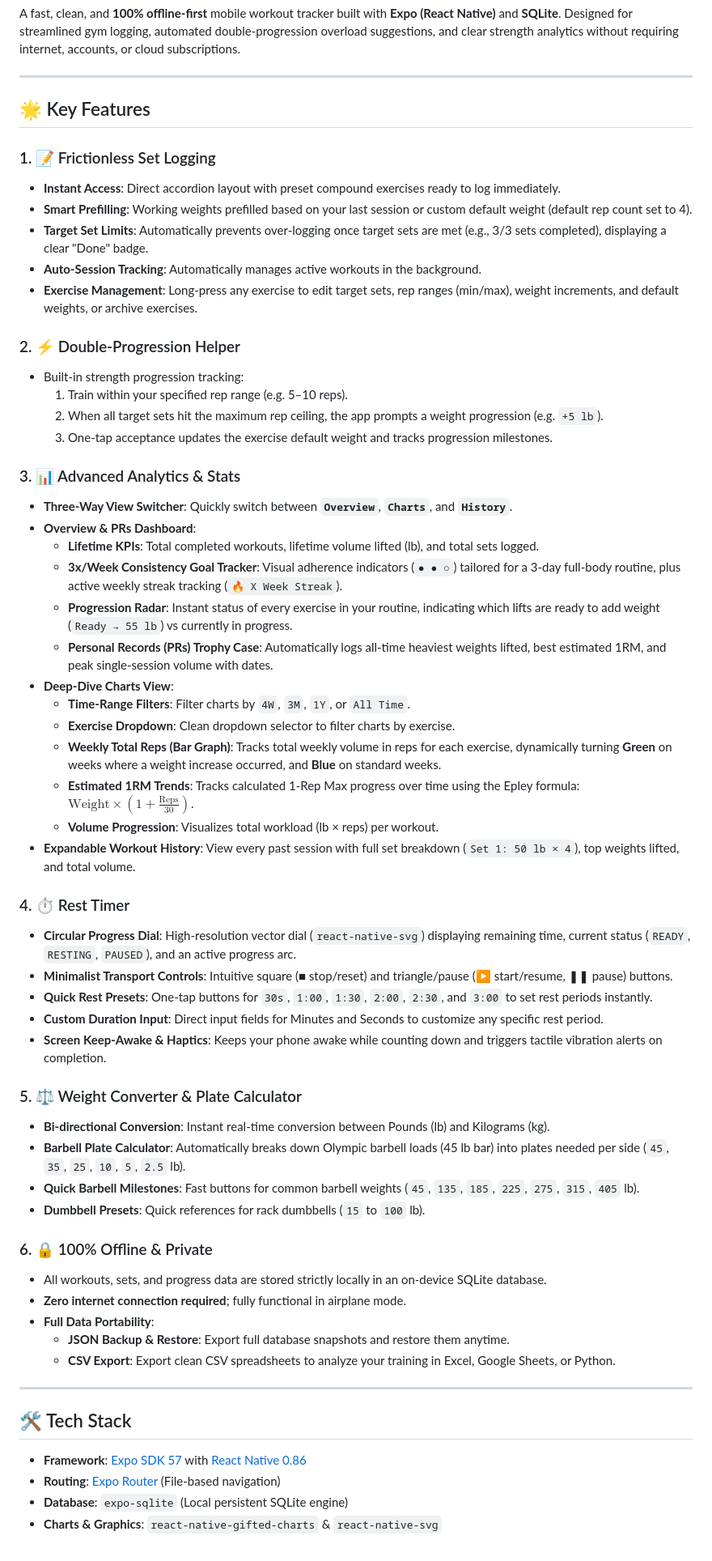
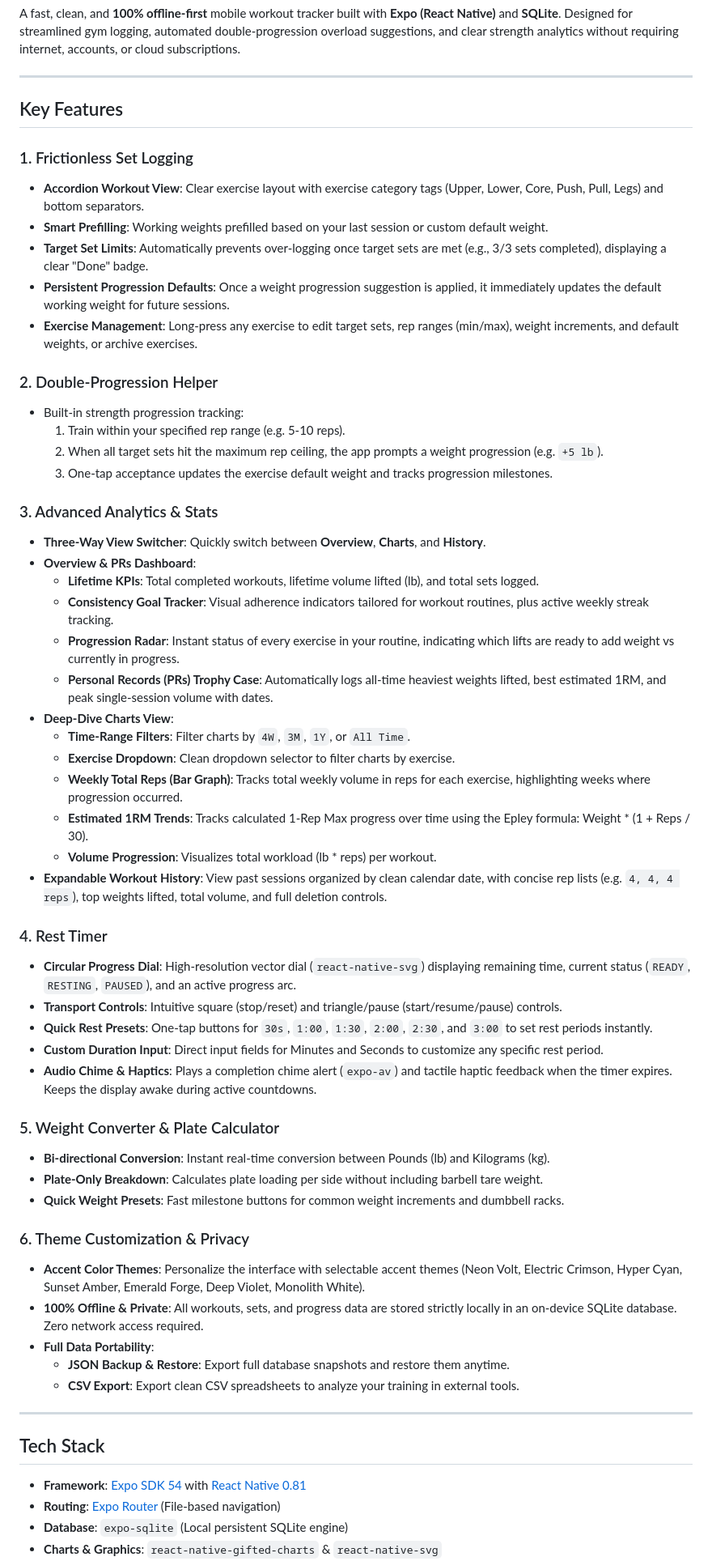
Before and after one commit to LeinnarF/Workout-Tracker-App, a Markdown page: README.md, the part around one of its changes. Shown at 81% size. Rendered like a GitHub page.

Commit message:
docs: update README with app logo and remove emojis

```diff
--- a/README.md
+++ b/README.md
@@ -4,61 +8,60 @@ A fast, clean, and **100% offline-first** mobile workout tracker built with **Ex
 
 ---
 
-## 🌟 Key Features
+## Key Features
 
-### 1. 📝 Frictionless Set Logging
-- **Instant Access**: Direct accordion layout with preset compound exercises ready to log immediately.
-- **Smart Prefilling**: Working weights prefilled based on your last session or custom default weight (default rep count set to 4).
+### 1. Frictionless Set Logging
+- **Accordion Workout View**: Clear exercise layout with exercise category tags (Upper, Lower, Core, Push, Pull, Legs) and bottom separators.
+- **Smart Prefilling**: Working weights prefilled based on your last session or custom default weight.
 - **Target Set Limits**: Automatically prevents over-logging once target sets are met (e.g., 3/3 sets completed), displaying a clear "Done" badge.
-- **Auto-Session Tracking**: Automatically manages active workouts in the background.
+- **Persistent Progression Defaults**: Once a weight progression suggestion is applied, it immediately updates the default working weight for future sessions.
 - **Exercise Management**: Long-press any exercise to edit target sets, rep ranges (min/max), weight increments, and default weights, or archive exercises.
 
-### 2. ⚡ Double-Progression Helper
+### 2. Double-Progression Helper
 - Built-in strength progression tracking:
-  1. Train within your specified rep range (e.g. 5–10 reps).
+  1. Train within your specified rep range (e.g. 5-10 reps).
   2. When all target sets hit the maximum rep ceiling, the app prompts a weight progression (e.g. `+5 lb`).
   3. One-tap acceptance updates the exercise default weight and tracks progression milestones.
 
-### 3. 📊 Advanced Analytics & Stats
-- **Three-Way View Switcher**: Quickly switch between **`Overview`**, **`Charts`**, and **`History`**.
+### 3. Advanced Analytics & Stats
+- **Three-Way View Switcher**: Quickly switch between **Overview**, **Charts**, and **History**.
 - **Overview & PRs Dashboard**:
   - **Lifetime KPIs**: Total completed workouts, lifetime volume lifted (lb), and total sets logged.
-  - **3x/Week Consistency Goal Tracker**: Visual adherence indicators (`● ● ○`) tailored for a 3-day full-body routine, plus active weekly streak tracking (`🔥 X Week Streak`).
-  - **Progression Radar**: Instant status of every exercise in your routine, indicating which lifts are ready to add weight (`Ready → 55 lb`) vs currently in progress.
+  - **Consistency Goal Tracker**: Visual adherence indicators tailored for workout routines, plus active weekly streak tracking.
+  - **Progression Radar**: Instant status of every exercise in your routine, indicating which lifts are ready to add weight vs currently in progress.
   - **Personal Records (PRs) Trophy Case**: Automatically logs all-time heaviest weights lifted, best estimated 1RM, and peak single-session volume with dates.
 - **Deep-Dive Charts View**:
   - **Time-Range Filters**: Filter charts by `4W`, `3M`, `1Y`, or `All Time`.
   - **Exercise Dropdown**: Clean dropdown selector to filter charts by exercise.
-  - **Weekly Total Reps (Bar Graph)**: Tracks total weekly volume in reps for each exercise, dynamically turning **Green** on weeks where a weight increase occurred, and **Blue** on standard weeks.
-  - **Estimated 1RM Trends**: Tracks calculated 1-Rep Max progress over time using the Epley formula: $\text{Weight} \times (1 + \frac{\text{Reps}}{30})$.
-  - **Volume Progression**: Visualizes total workload (lb × reps) per workout.
-- **Expandable Workout History**: View every past session with full set breakdown (`Set 1: 50 lb × 4`), top weights lifted, and total volume.
+  - **Weekly Total Reps (Bar Graph)**: Tracks total weekly volume in reps for each exercise, highlighting weeks where progression occurred.
+  - **Estimated 1RM Trends**: Tracks calculated 1-Rep Max progress over time using the Epley formula: Weight * (1 + Reps / 30).
+  - **Volume Progression**: Visualizes total workload (lb * reps) per workout.
+- **Expandable Workout History**: View past sessions organized by clean calendar date, with concise rep lists (e.g. `4, 4, 4 reps`), top weights lifted, total volume, and full deletion controls.
 
-### 4. ⏱️ Rest Timer
+### 4. Rest Timer
 - **Circular Progress Dial**: High-resolution vector dial (`react-native-svg`) displaying remaining time, current status (`READY`, `RESTING`, `PAUSED`), and an active progress arc.
-- **Minimalist Transport Controls**: Intuitive square (■ stop/reset) and triangle/pause (▶ start/resume, ❚❚ pause) buttons.
+- **Transport Controls**: Intuitive square (stop/reset) and triangle/pause (start/resume/pause) controls.
 - **Quick Rest Presets**: One-tap buttons for `30s`, `1:00`, `1:30`, `2:00`, `2:30`, and `3:00` to set rest periods instantly.
 - **Custom Duration Input**: Direct input fields for Minutes and Seconds to customize any specific rest period.
-- **Screen Keep-Awake & Haptics**: Keeps your phone awake while counting down and triggers tactile vibration alerts on completion.
+- **Audio Chime & Haptics**: Plays a completion chime alert (`expo-av`) and tactile haptic feedback when the timer expires. Keeps the display awake during active countdowns.
 
-### 5. ⚖️ Weight Converter & Plate Calculator
+### 5. Weight Converter & Plate Calculator
 - **Bi-directional Conversion**: Instant real-time conversion between Pounds (lb) and Kilograms (kg).
-- **Barbell Plate Calculator**: Automatically breaks down Olympic barbell loads (45 lb bar) into plates needed per side (`45`, `35`, `25`, `10`, `5`, `2.5` lb).
-- **Quick Barbell Milestones**: Fast buttons for common barbell weights (`45`, `135`, `185`, `225`, `275`, `315`, `405` lb).
-- **Dumbbell Presets**: Quick references for rack dumbbells (`15` to `100` lb).
+- **Plate-Only Breakdown**: Calculates plate loading per side without including barbell tare weight.
+- **Quick Weight Presets**: Fast milestone buttons for common weight increments and dumbbell racks.
 
-### 6. 🔒 100% Offline & Private
-- All workouts, sets, and progress data are stored strictly locally in an on-device SQLite database.
-- **Zero internet connection required**; fully functional in airplane mode.
+### 6. Theme Customization & Privacy
+- **Accent Color Themes**: Personalize the interface with selectable accent themes (Neon Volt, Electric Crimson, Hyper Cyan, Sunset Amber, Emerald Forge, Deep Violet, Monolith White).
+- **100% Offline & Private**: All workouts, sets, and progress data are stored strictly locally in an on-device SQLite database. Zero network access required.
 - **Full Data Portability**:
   - **JSON Backup & Restore**: Export full database snapshots and restore them anytime.
-  - **CSV Export**: Export clean CSV spreadsheets to analyze your training in Excel, Google Sheets, or Python.
+  - **CSV Export**: Export clean CSV spreadsheets to analyze your training in external tools.
 
 ---
 
-## 🛠️ Tech Stack
+## Tech Stack
 
-- **Framework**: [Expo SDK 57](https://expo.dev) with [React Native 0.86](https://reactnative.dev)
+- **Framework**: [Expo SDK 54](https://expo.dev) with [React Native 0.81](https://reactnative.dev)
 - **Routing**: [Expo Router](https://docs.expo.dev/router/introduction/) (File-based navigation)
 - **Database**: `expo-sqlite` (Local persistent SQLite engine)
 - **Charts & Graphics**: `react-native-gifted-charts` & `react-native-svg`
```
Also changed, not shown: other parts of README.md (+41 -21 lines).
